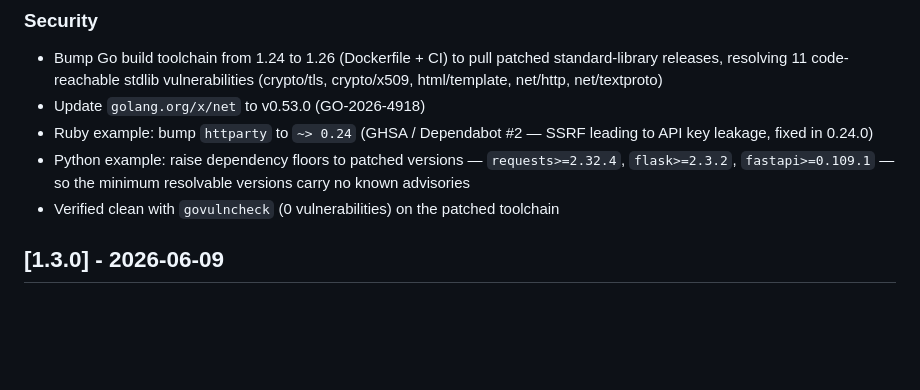
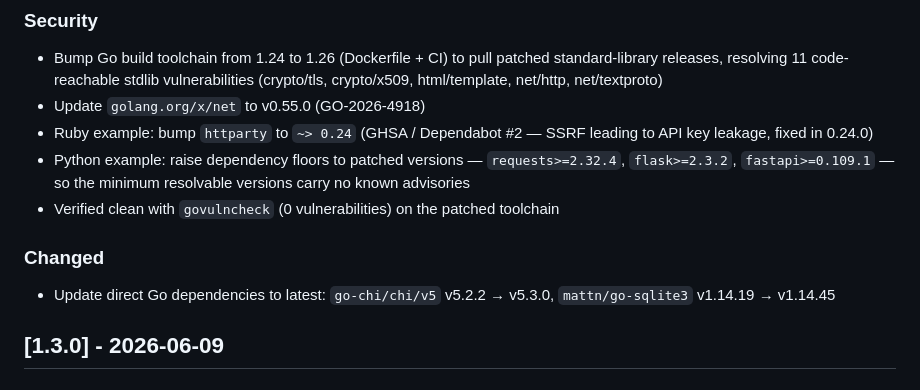
Before and after one commit to pomaxa/status-service, a Markdown page: CHANGELOG.md, the part around one of its changes. Rendered like a GitHub page; blank space fills up the shorter version.

Commit message:
docs: cut v1.3.1 security release
Co-Authored-By: Claude Opus 4.8 (1M context) <noreply@anthropic.com>

```diff
--- a/CHANGELOG.md
+++ b/CHANGELOG.md
@@ -9,9 +11,12 @@ The format is based on [Keep a Changelog](https://keepachangelog.com/en/1.0.0/).
 ### Security
 - Bump Go build toolchain from 1.24 to 1.26 (Dockerfile + CI) to pull patched standard-library releases, resolving 11 code-reachable stdlib vulnerabilities (crypto/tls, crypto/x509, html/template, net/http, net/textproto)
-- Update `golang.org/x/net` to v0.53.0 (GO-2026-4918)
+- Update `golang.org/x/net` to v0.55.0 (GO-2026-4918)
 - Ruby example: bump `httparty` to `~> 0.24` (GHSA / Dependabot #2 — SSRF leading to API key leakage, fixed in 0.24.0)
 - Python example: raise dependency floors to patched versions — `requests>=2.32.4`, `flask>=2.3.2`, `fastapi>=0.109.1` — so the minimum resolvable versions carry no known advisories
 - Verified clean with `govulncheck` (0 vulnerabilities) on the patched toolchain
+
+### Changed
+- Update direct Go dependencies to latest: `go-chi/chi/v5` v5.2.2 → v5.3.0, `mattn/go-sqlite3` v1.14.19 → v1.14.45
 
 ## [1.3.0] - 2026-06-09
 
```
Also changed, not shown: other parts of CHANGELOG.md (+2 -0 lines).
